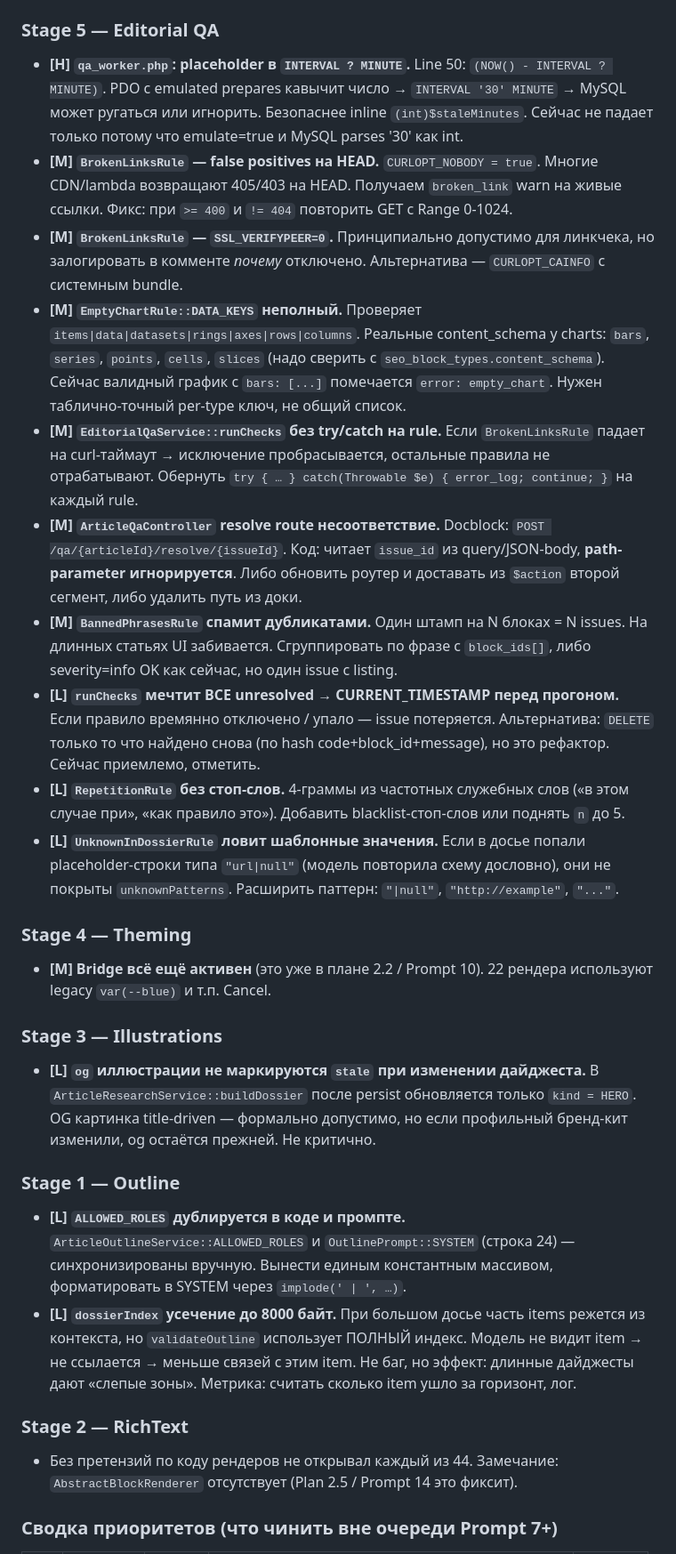
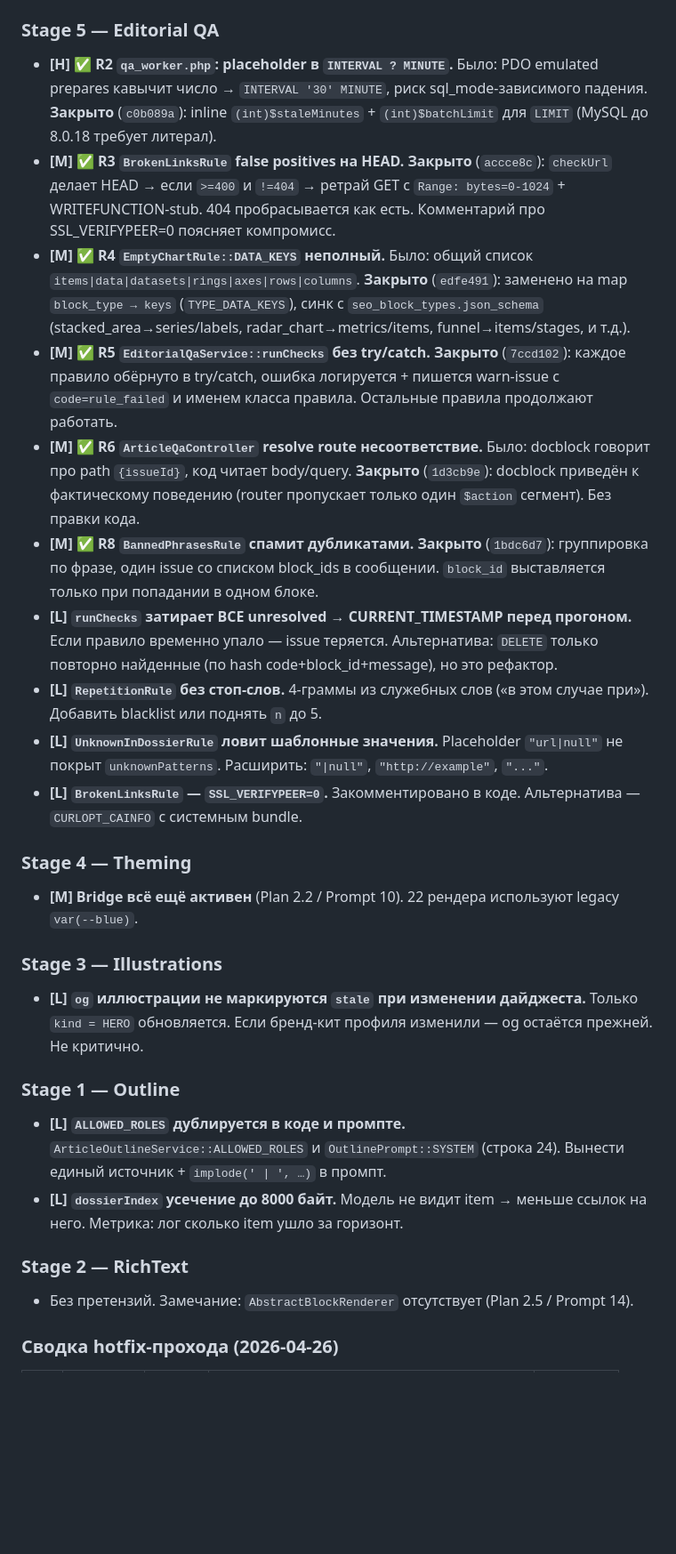
Before and after one commit to Relmen19/seo_generator, a Markdown page: plan_of_great_articles.md, the part around one of its changes. Shown at 89% size. GitHub-like rendering; blank space fills up the shorter version.

```diff
--- a/plan_of_great_articles.md
+++ b/plan_of_great_articles.md
@@ -450,33 +451,33 @@ P17 cost report ── after several articles run on split/split_search
 
 ### Stage 5 — Editorial QA
 
-- **[H] `qa_worker.php`: placeholder в `INTERVAL ? MINUTE`.** Line 50: `(NOW() - INTERVAL ? MINUTE)`. PDO с emulated prepares кавычит число → `INTERVAL '30' MINUTE` → MySQL может ругаться или игнорить. Безопаснее inline `(int)$staleMinutes`. Сейчас не падает только потому что emulate=true и MySQL parses '30' как int.
-- **[M] `BrokenLinksRule` — false positives на HEAD.** `CURLOPT_NOBODY = true`. Многие CDN/lambda возвращают 405/403 на HEAD. Получаем `broken_link` warn на живые ссылки. Фикс: при `>= 400` и `!= 404` повторить GET с Range 0-1024.
-- **[M] `BrokenLinksRule` — `SSL_VERIFYPEER=0`.** Принципиально допустимо для линкчека, но залогировать в комменте *почему* отключено. Альтернатива — `CURLOPT_CAINFO` с системным bundle.
-- **[M] `EmptyChartRule::DATA_KEYS` неполный.** Проверяет `items|data|datasets|rings|axes|rows|columns`. Реальные content_schema у charts: `bars`, `series`, `points`, `cells`, `slices` (надо сверить с `seo_block_types.content_schema`). Сейчас валидный график с `bars: [...]` помечается `error: empty_chart`. Нужен таблично-точный per-type ключ, не общий список.
-- **[M] `EditorialQaService::runChecks` без try/catch на rule.** Если `BrokenLinksRule` падает на curl-таймаут → исключение пробрасывается, остальные правила не отрабатывают. Обернуть `try { … } catch(Throwable $e) { error_log; continue; }` на каждый rule.
-- **[M] `ArticleQaController` resolve route несоответствие.** Docblock: `POST /qa/{articleId}/resolve/{issueId}`. Код: читает `issue_id` из query/JSON-body, **path-parameter игнорируется**. Либо обновить роутер и доставать из `$action` второй сегмент, либо удалить путь из доки.
-- **[M] `BannedPhrasesRule` спамит дубликатами.** Один штамп на N блоках = N issues. На длинных статьях UI забивается. Сгруппировать по фразе с `block_ids[]`, либо severity=info OK как сейчас, но один issue с listing.
-- **[L] `runChecks` мечтит ВСЕ unresolved → CURRENT_TIMESTAMP перед прогоном.** Если правило времянно отключено / упало — issue потеряется. Альтернатива: `DELETE` только то что найдено снова (по hash code+block_id+message), но это рефактор. Сейчас приемлемо, отметить.
-- **[L] `RepetitionRule` без стоп-слов.** 4-граммы из частотных служебных слов («в этом случае при», «как правило это»). Добавить blacklist-стоп-слов или поднять `n` до 5.
-- **[L] `UnknownInDossierRule` ловит шаблонные значения.** Если в досье попали placeholder-строки типа `"url|null"` (модель повторила схему дословно), они не покрыты `unknownPatterns`. Расширить паттерн: `"|null"`, `"http://example"`, `"..."`.
+- **[H] ✅ R2 `qa_worker.php`: placeholder в `INTERVAL ? MINUTE`.** Было: PDO emulated prepares кавычит число → `INTERVAL '30' MINUTE`, риск sql_mode-зависимого падения. **Закрыто** (`c0b089a`): inline `(int)$staleMinutes` + `(int)$batchLimit` для `LIMIT` (MySQL до 8.0.18 требует литерал).
+- **[M] ✅ R3 `BrokenLinksRule` false positives на HEAD.** **Закрыто** (`accce8c`): `checkUrl` делает HEAD → если `>=400` и `!=404` → ретрай GET с `Range: bytes=0-1024` + WRITEFUNCTION-stub. 404 пробрасывается как есть. Комментарий про SSL_VERIFYPEER=0 поясняет компромисс.
+- **[M] ✅ R4 `EmptyChartRule::DATA_KEYS` неполный.** Было: общий список `items|data|datasets|rings|axes|rows|columns`. **Закрыто** (`edfe491`): заменено на map `block_type → keys` (`TYPE_DATA_KEYS`), синк с `seo_block_types.json_schema` (stacked_area→series/labels, radar_chart→metrics/items, funnel→items/stages, и т.д.).
+- **[M] ✅ R5 `EditorialQaService::runChecks` без try/catch.** **Закрыто** (`7ccd102`): каждое правило обёрнуто в try/catch, ошибка логируется + пишется warn-issue с `code=rule_failed` и именем класса правила. Остальные правила продолжают работать.
+- **[M] ✅ R6 `ArticleQaController` resolve route несоответствие.** Было: docblock говорит про path `{issueId}`, код читает body/query. **Закрыто** (`1d3cb9e`): docblock приведён к фактическому поведению (router пропускает только один `$action` сегмент). Без правки кода.
+- **[M] ✅ R8 `BannedPhrasesRule` спамит дубликатами.** **Закрыто** (`1bdc6d7`): группировка по фразе, один issue со списком block_ids в сообщении. `block_id` выставляется только при попадании в одном блоке.
+- **[L] `runChecks` затирает ВСЕ unresolved → CURRENT_TIMESTAMP перед прогоном.** Если правило временно упало — issue теряется. Альтернатива: `DELETE` только повторно найденные (по hash code+block_id+message), но это рефактор.
+- **[L] `RepetitionRule` без стоп-слов.** 4-граммы из служебных слов («в этом случае при»). Добавить blacklist или поднять `n` до 5.
+- **[L] `UnknownInDossierRule` ловит шаблонные значения.** Placeholder `"url|null"` не покрыт `unknownPatterns`. Расширить: `"|null"`, `"http://example"`, `"..."`.
+- **[L] `BrokenLinksRule` — `SSL_VERIFYPEER=0`.** Закомментировано в коде. Альтернатива — `CURLOPT_CAINFO` с системным bundle.
 
 ### Stage 4 — Theming
 
-- **[M] Bridge всё ещё активен** (это уже в плане 2.2 / Prompt 10). 22 рендера используют legacy `var(--blue)` и т.п. Cancel.
+- **[M] Bridge всё ещё активен** (Plan 2.2 / Prompt 10). 22 рендера используют legacy `var(--blue)`.
 
 ### Stage 3 — Illustrations
 
-- **[L] `og` иллюстрации не маркируются `stale` при изменении дайджеста.** В `ArticleResearchService::buildDossier` после persist обновляется только `kind = HERO`. OG картинка title-driven — формально допустимо, но если профильный бренд-кит изменили, og остаётся прежней. Не критично.
+- **[L] `og` иллюстрации не маркируются `stale` при изменении дайджеста.** Только `kind = HERO` обновляется. Если бренд-кит профиля изменили — og остаётся прежней. Не критично.
 
 ### Stage 1 — Outline
 
-- **[L] `ALLOWED_ROLES` дублируется в коде и промпте.** `ArticleOutlineService::ALLOWED_ROLES` и `OutlinePrompt::SYSTEM` (строка 24) — синхронизированы вручную. Вынести единым константным массивом, форматировать в SYSTEM через `implode(' | ', …)`.
-- **[L] `dossierIndex` усечение до 8000 байт.** При большом досье часть items режется из контекста, но `validateOutline` использует ПОЛНЫЙ индекс. Модель не видит item → не ссылается → меньше связей с этим item. Не баг, но эффект: длинные дайджесты дают «слепые зоны». Метрика: считать сколько item ушло за горизонт, лог.
+- **[L] `ALLOWED_ROLES` дублируется в коде и промпте.** `ArticleOutlineService::ALLOWED_ROLES` и `OutlinePrompt::SYSTEM` (строка 24). Вынести единый источник + `implode(' | ', …)` в промпт.
+- **[L] `dossierIndex` усечение до 8000 байт.** Модель не видит item → меньше ссылок на него. Метрика: лог сколько item ушло за горизонт.
 
 ### Stage 2 — RichText
 
-- Без претензий по коду рендеров не открывал каждый из 44. Замечание: `AbstractBlockRenderer` отсутствует (Plan 2.5 / Prompt 14 это фиксит).
+- Без претензий. Замечание: `AbstractBlockRenderer` отсутствует (Plan 2.5 / Prompt 14).
 
-### Сводка приоритетов (что чинить вне очереди Prompt 7+)
+### Сводка hotfix-прохода (2026-04-26)
 
```
Also changed, not shown: other parts of plan_of_great_articles.md (+19 -20 lines).
